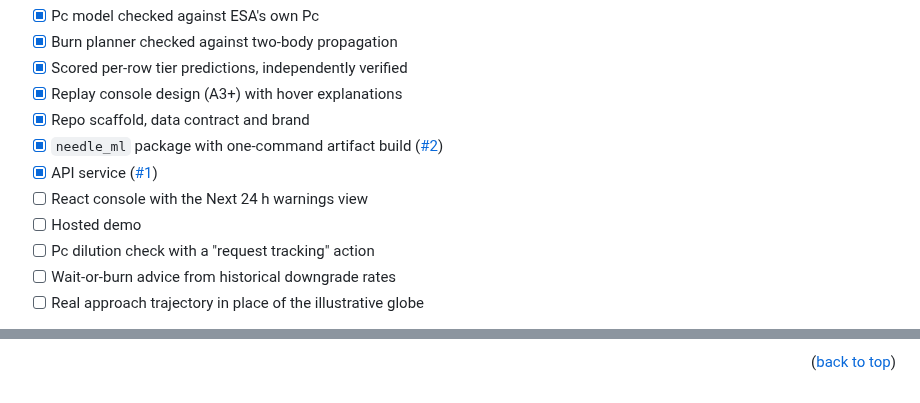
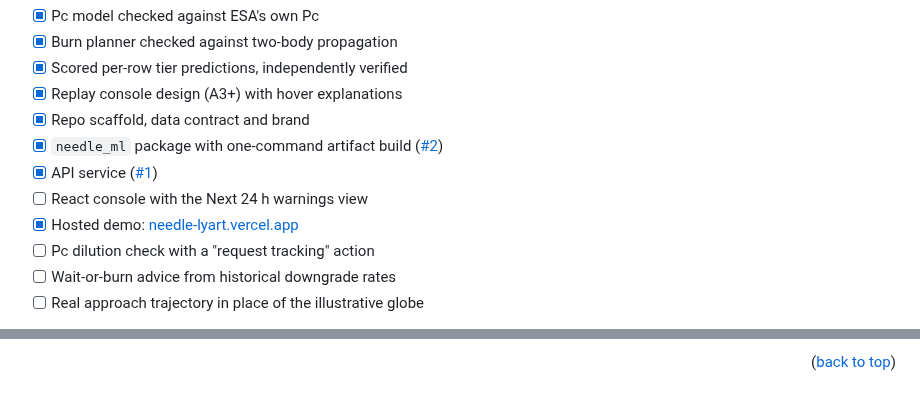
Before and after one commit to Ducksss/needle, a Markdown page: README.md, 2 parts joined by grey strips. Rendered like a GitHub page.

```diff
--- a/README.md
+++ b/README.md
@@ -209,7 +209,7 @@ curl http://localhost:8000/api/metrics
 - [x] `needle_ml` package with one-command artifact build ([#2](https://github.com/Ducksss/needle/pull/2))
 - [x] API service ([#1](https://github.com/Ducksss/needle/pull/1))
 - [ ] React console with the Next 24 h warnings view
-- [ ] Hosted demo
+- [x] Hosted demo: [needle-lyart.vercel.app](https://needle-lyart.vercel.app)
 - [ ] Pc dilution check with a "request tracking" action
 - [ ] Wait-or-burn advice from historical downgrade rates
 - [ ] Real approach trajectory in place of the illustrative globe
@@ -269,8 +269,8 @@ Project Link: [https://github.com/Ducksss/needle](https://github.com/Ducksss/nee
 [data-url]: https://kelvins.esa.int/collision-avoidance-challenge/
 [recall-shield]: https://img.shields.io/badge/Critical_recall_2_days_out-0.898-F97316?style=for-the-badge
 [results-url]: #results
-[product-cover]: docs/brand/needle-cover.png
-[product-screenshot]: docs/images/console-a3plus.png
+[product-cover]: docs/brand/needle-cover@2x.png
+[product-screenshot]: docs/images/console.png
 [Python-badge]: https://img.shields.io/badge/Python-3776AB?style=for-the-badge&logo=python&logoColor=white
 [Python-url]: https://www.python.org/
 [sklearn-badge]: https://img.shields.io/badge/scikit--learn-F7931E?style=for-the-badge&logo=scikitlearn&logoColor=white
```
Also changed, not shown: other parts of README.md (+3 -3 lines), docs/brand/README.md (+5 -4 lines), docs/brand/needle-cover@2x.png (added), docs/brand/needle-lockup-dark.png, docs/brand/needle-lockup.png, docs/images/console-a3plus.png (deleted), docs/images/console.png (added), 1 other file.
